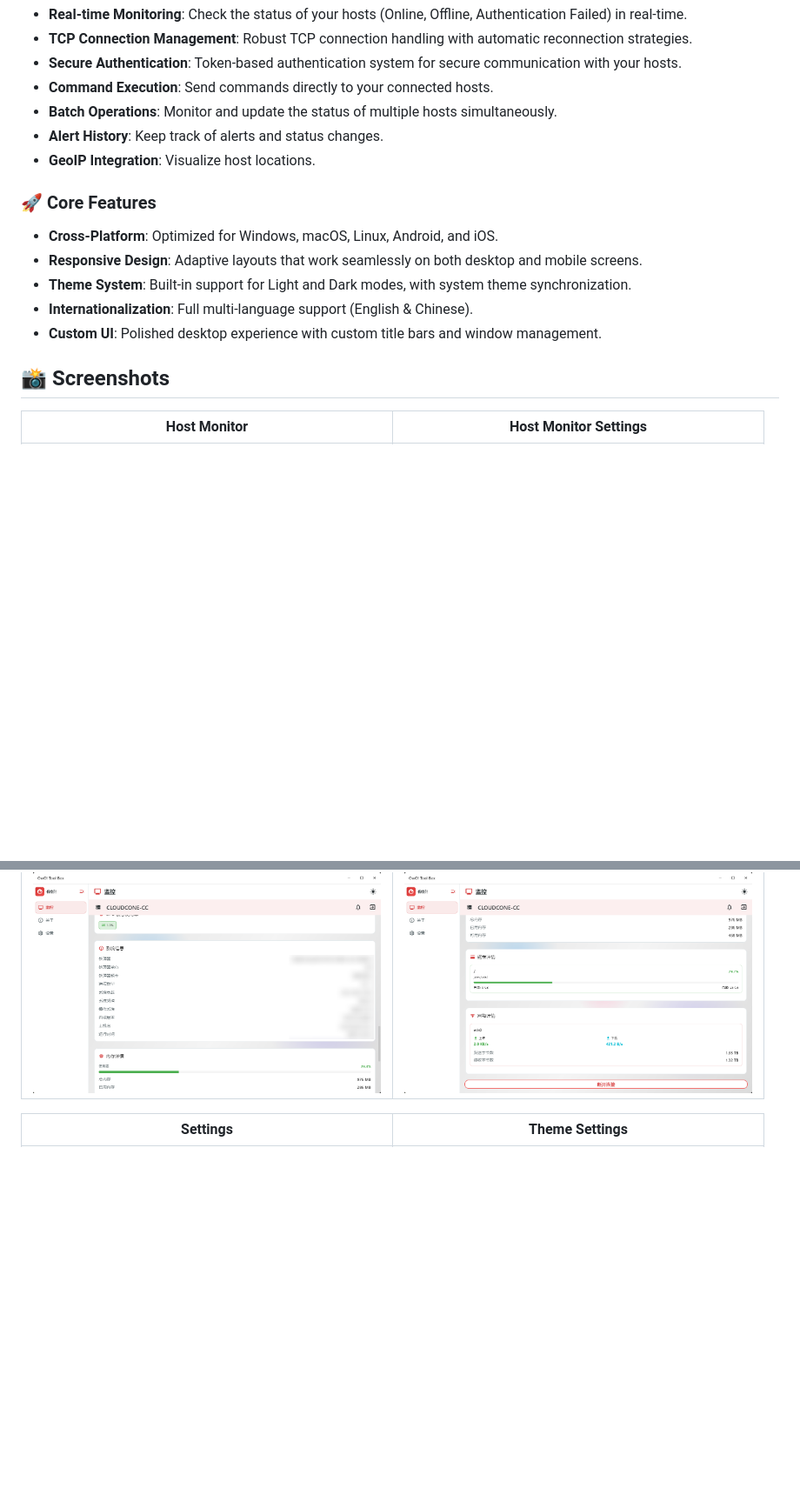
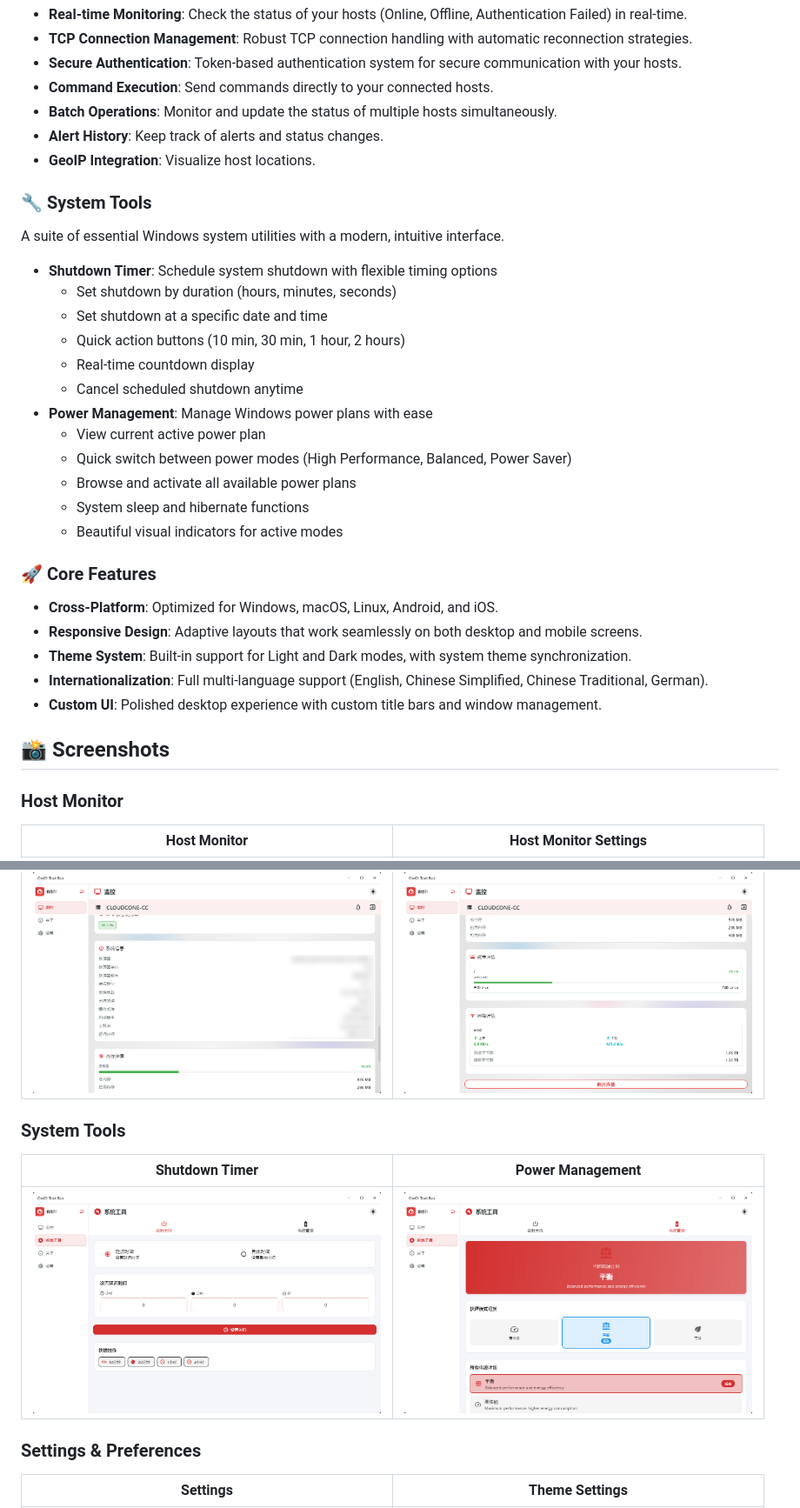
Before and after one commit to Tommy131/OwO-Tool-Box, a Markdown page: README.md, 2 parts joined by grey strips. Shown: that part at 87% size. Rendered like a GitHub page; pictures changed too: assets/images/power-management-page.png (added), assets/images/shutdown-page.png (added); blank space fills up the shorter version.

Commit message:
feat: complete windows power management and shutdowner functions

```diff
--- a/README.md
+++ b/README.md
@@ -16,15 +16,31 @@ A comprehensive tool for monitoring remote servers and hosts.
 - **Alert History**: Keep track of alerts and status changes.
 - **GeoIP Integration**: Visualize host locations.
 
+### 🔧 System Tools
+A suite of essential Windows system utilities with a modern, intuitive interface.
+- **Shutdown Timer**: Schedule system shutdown with flexible timing options
+  - Set shutdown by duration (hours, minutes, seconds)
+  - Set shutdown at a specific date and time
+  - Quick action buttons (10 min, 30 min, 1 hour, 2 hours)
+  - Real-time countdown display
+  - Cancel scheduled shutdown anytime
+- **Power Management**: Manage Windows power plans with ease
+  - View current active power plan
+  - Quick switch between power modes (High Performance, Balanced, Power Saver)
+  - Browse and activate all available power plans
+  - System sleep and hibernate functions
+  - Beautiful visual indicators for active modes
+
 ### 🚀 Core Features
 - **Cross-Platform**: Optimized for Windows, macOS, Linux, Android, and iOS.
 - **Responsive Design**: Adaptive layouts that work seamlessly on both desktop and mobile screens.
 - **Theme System**: Built-in support for Light and Dark modes, with system theme synchronization.
-- **Internationalization**: Full multi-language support (English & Chinese).
+- **Internationalization**: Full multi-language support (English, Chinese Simplified, Chinese Traditional, German).
 - **Custom UI**: Polished desktop experience with custom title bars and window management.
 
 ## 📸 Screenshots
 
+### Host Monitor
 | Host Monitor | Host Monitor Settings |
 |:---:|:---:|
 | <img src="assets/images/host_monitor_page.png" width="400"/> | <img src="assets/images/host_monitor_settings_page.png" width="400"/> |
@@ -37,6 +53,12 @@ A comprehensive tool for monitoring remote servers and hosts.
 |:---:|:---:|
 | <img src="assets/images/host_details_page-3.png" width="400"/> | <img src="assets/images/host_details_page-4.png" width="400"/> |
 
+### System Tools
+| Shutdown Timer | Power Management |
+|:---:|:---:|
+| <img src="assets/images/shutdown-page.png" width="400"/> | <img src="assets/images/power-management-page.png" width="400"/> |
+
+### Settings & Preferences
 | Settings | Theme Settings |
 |:---:|:---:|
 | <img src="assets/images/settings_page.png" width="400"/> | <img src="assets/images/theme_settings_page.png" width="400"/> |
```
Also changed, not shown: other parts of README.md (+2 -1 lines), README_ZH.md (+25 -2 lines), 15 other files.
